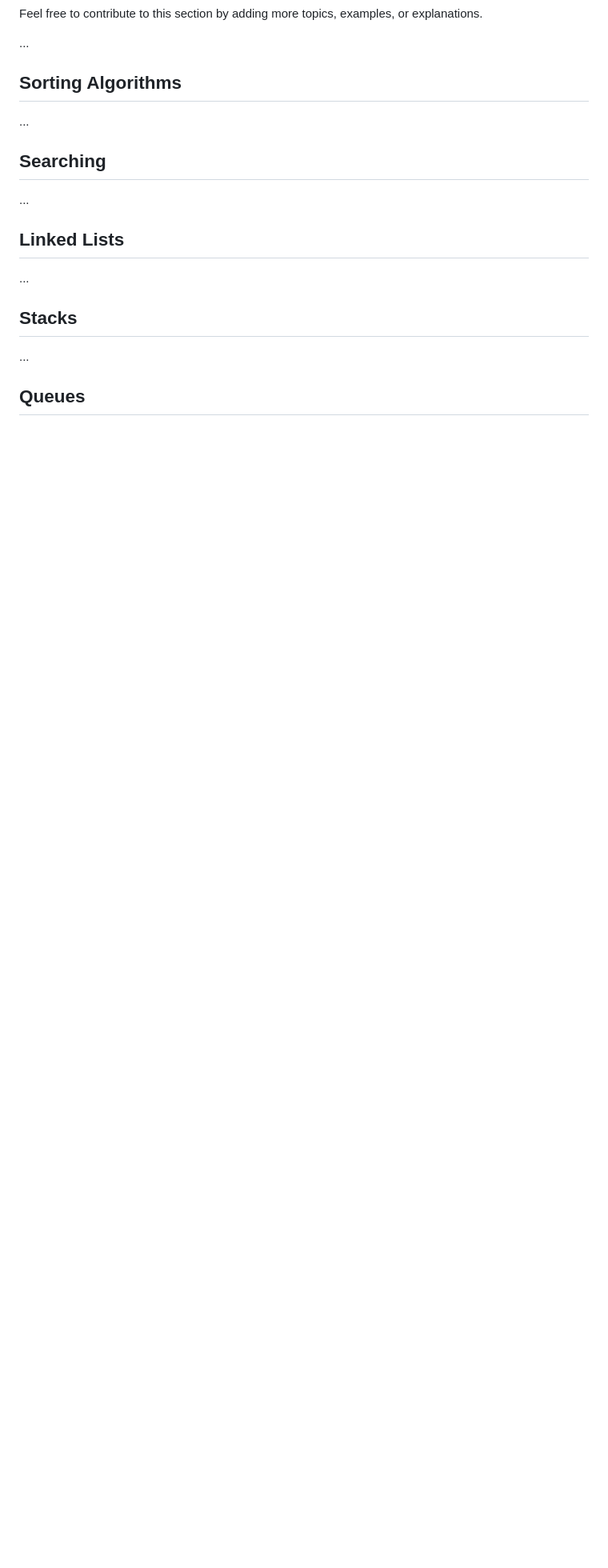
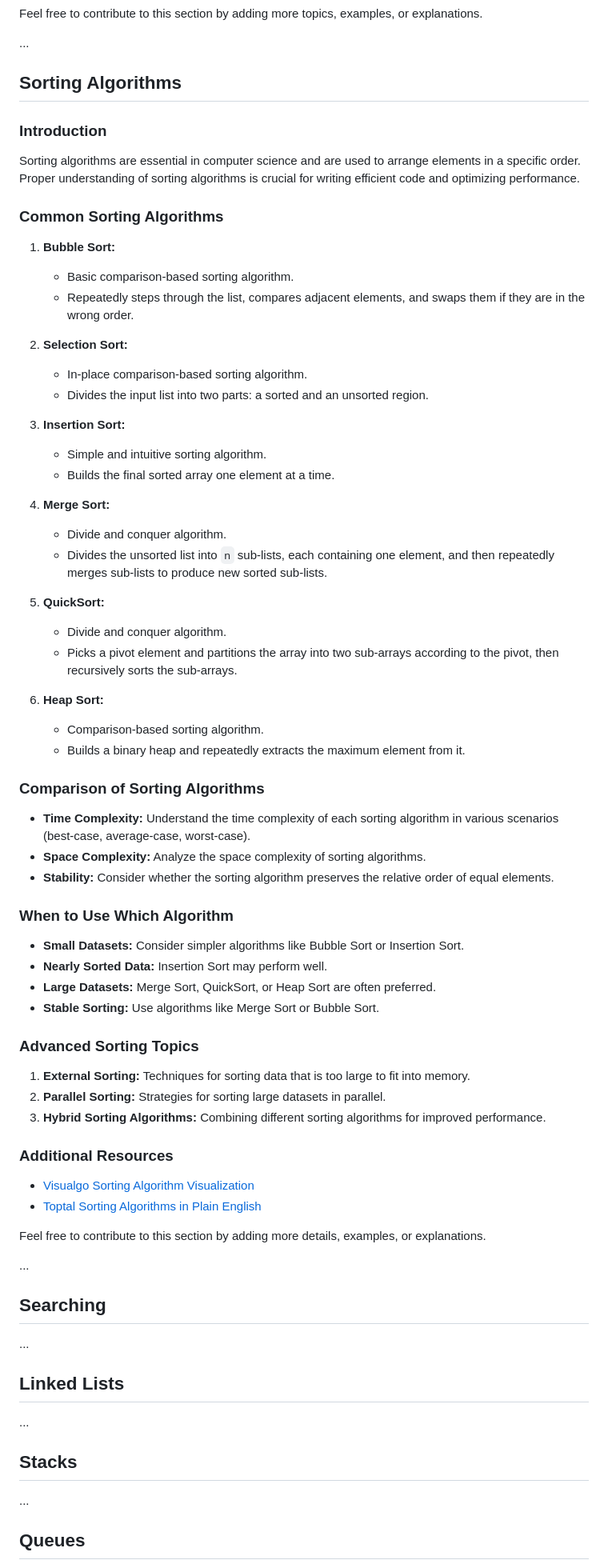
Before and after one commit to sumansingh226/DSA-AlgorithmsWithJavaScript, a Markdown page: README.md, the part around the change. Shown at 80% size. Drawn GitHub-style; blank space fills up the shorter version.

Commit message:
define readme.md topics for sorting algorithms

```diff
--- a/README.md
+++ b/README.md
@@ -140,6 +140,67 @@ Feel free to contribute to this section by adding more topics, examples, or expl
 
 ## Sorting Algorithms
 
+### Introduction
+
+Sorting algorithms are essential in computer science and are used to arrange elements in a specific order. Proper understanding of sorting algorithms is crucial for writing efficient code and optimizing performance.
+
+### Common Sorting Algorithms
+
+1. **Bubble Sort:**
+
+   - Basic comparison-based sorting algorithm.
+   - Repeatedly steps through the list, compares adjacent elements, and swaps them if they are in the wrong order.
+
+2. **Selection Sort:**
+
+   - In-place comparison-based sorting algorithm.
+   - Divides the input list into two parts: a sorted and an unsorted region.
+
+3. **Insertion Sort:**
+
+   - Simple and intuitive sorting algorithm.
+   - Builds the final sorted array one element at a time.
+
+4. **Merge Sort:**
+
+   - Divide and conquer algorithm.
+   - Divides the unsorted list into `n` sub-lists, each containing one element, and then repeatedly merges sub-lists to produce new sorted sub-lists.
+
+5. **QuickSort:**
+
+   - Divide and conquer algorithm.
+   - Picks a pivot element and partitions the array into two sub-arrays according to the pivot, then recursively sorts the sub-arrays.
+
+6. **Heap Sort:**
+   - Comparison-based sorting algorithm.
+   - Builds a binary heap and repeatedly extracts the maximum element from it.
+
+### Comparison of Sorting Algorithms
+
+- **Time Complexity:** Understand the time complexity of each sorting algorithm in various scenarios (best-case, average-case, worst-case).
+- **Space Complexity:** Analyze the space complexity of sorting algorithms.
+- **Stability:** Consider whether the sorting algorithm preserves the relative order of equal elements.
+
+### When to Use Which Algorithm
+
+- **Small Datasets:** Consider simpler algorithms like Bubble Sort or Insertion Sort.
+- **Nearly Sorted Data:** Insertion Sort may perform well.
+- **Large Datasets:** Merge Sort, QuickSort, or Heap Sort are often preferred.
+- **Stable Sorting:** Use algorithms like Merge Sort or Bubble Sort.
+
+### Advanced Sorting Topics
+
+1. **External Sorting:** Techniques for sorting data that is too large to fit into memory.
+2. **Parallel Sorting:** Strategies for sorting large datasets in parallel.
+3. **Hybrid Sorting Algorithms:** Combining different sorting algorithms for improved performance.
+
+### Additional Resources
+
+- [Visualgo Sorting Algorithm Visualization](https://visualgo.net/en/sorting)
+- [Toptal Sorting Algorithms in Plain English](https://www.toptal.com/developers/sorting-algorithms)
+
+Feel free to contribute to this section by adding more details, examples, or explanations.
+
 ...
 
 ## Searching
```
